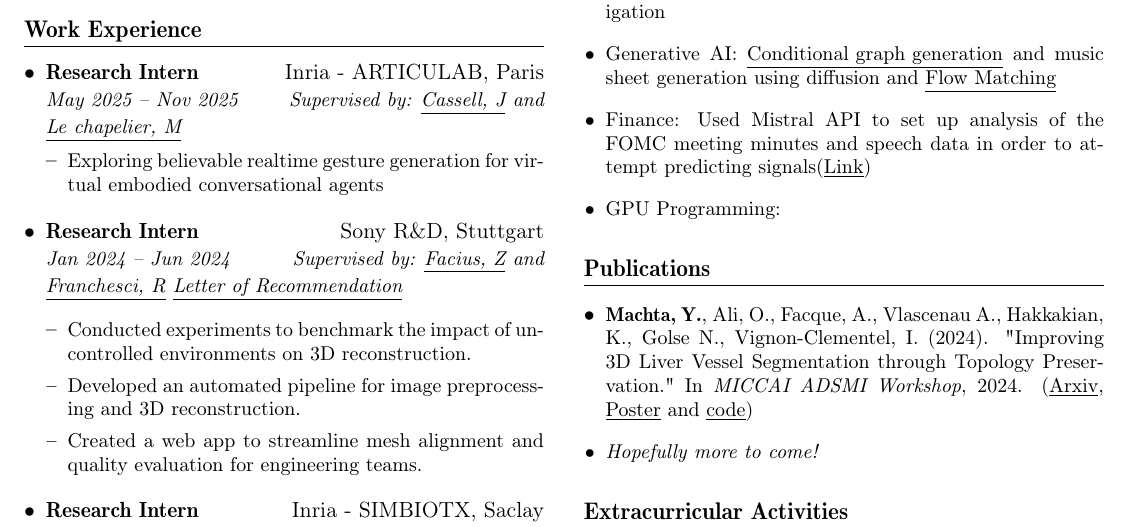
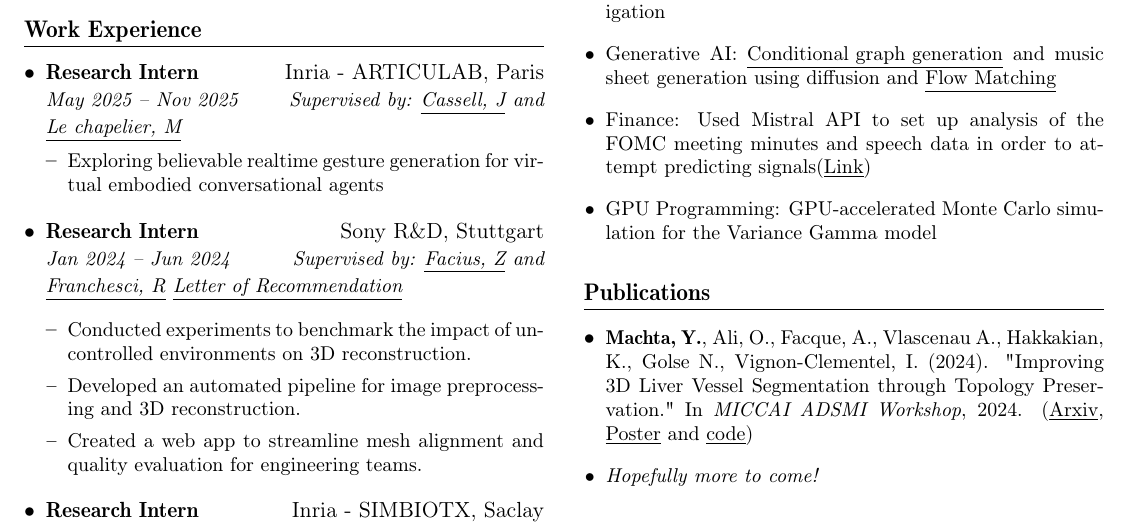
Before and after one commit to MachtaYassine/MachtaYassine.github.io, a LaTeX CV (resume/resume_ymachta.tex): part of the page, cut so that both start at the same text. Compiled offline with pdfLaTeX.

Commit message:
update resume

```diff
--- a/resume/resume_ymachta.tex
+++ b/resume/resume_ymachta.tex
@@ -116,7 +116,7 @@
 	\resumeItem{RL : Experimenting with RL in Godot engine (training agents to master Skull king and simple environment navigation}
 	\resumeItem{Generative AI: \underline{\href{https://github.com/MachtaYassine/GGSP-ALTEGRAD/tree/main}{Conditional graph generation}} and music sheet generation using diffusion and \underline{\href{https://colab.research.google.com/drive/1HT1E62hvaACGgLNt3xu5m51AO4m_fTxO}{Flow Matching}}}
 	\resumeItem{Finance: Used Mistral API to set up analysis of the FOMC meeting minutes and speech data in order to attempt predicting signals(\underline{\href{https://colab.research.google.com/drive/1qGfLkEFJ_ta2YnJD77EUxmsFi99Svo5X?usp=sharing}{Link}})}
-  \resumeItem{GPU Programming: }
+	\resumeItem{GPU Programming: GPU-accelerated Monte Carlo simulation for the Variance Gamma model}
 \end{itemize}
 
 % Publications
```
Also changed, not shown: resume/resume_ymachta.pdf. Lines whose indentation alone changed are shown as unchanged.
